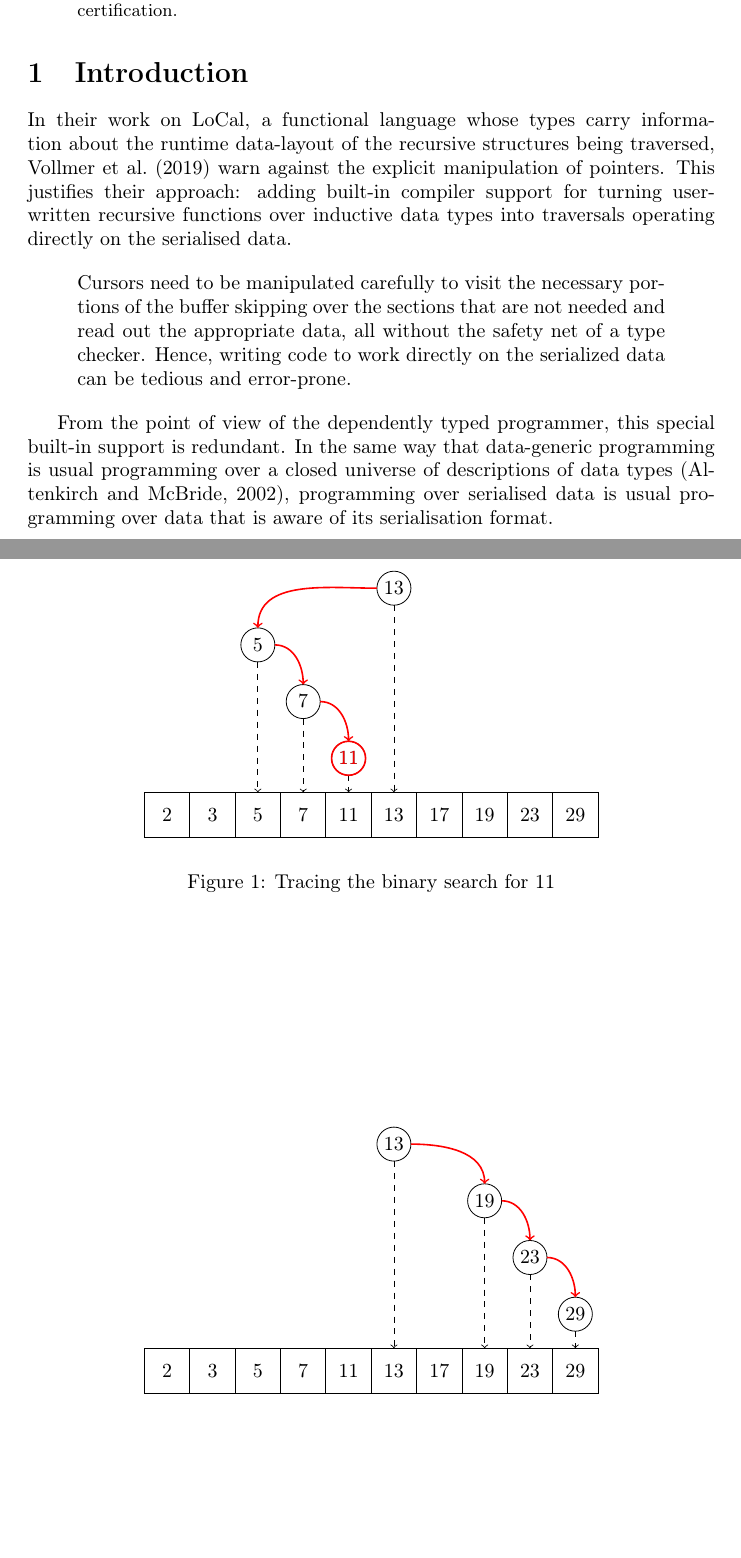
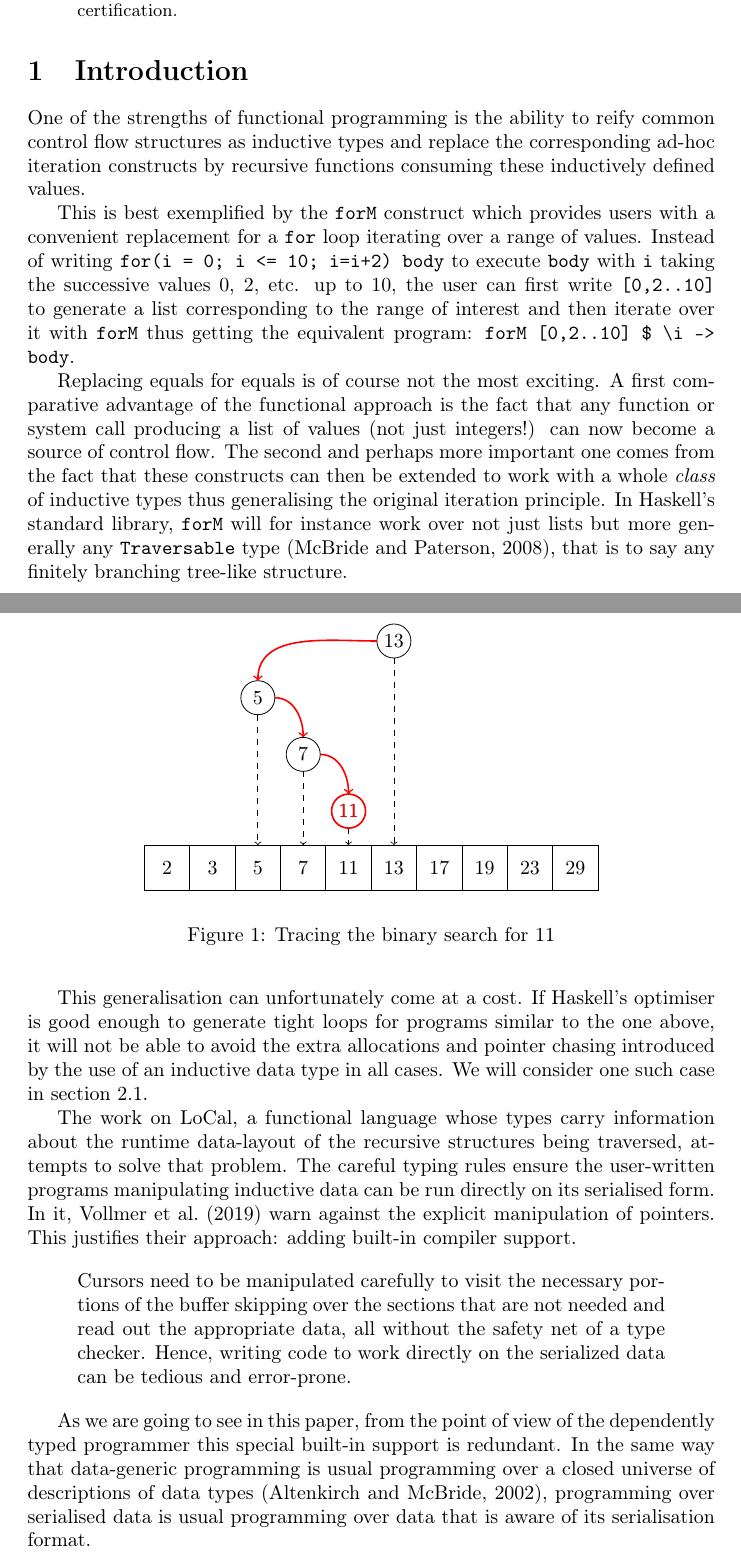
Before and after one commit to gallais/pearl-binary-search, a LaTeX paper (doc/pearl.tex): two parts of pages 1 and 2 of 4 before the commit and two parts of pages 1 and 2 of 5 after it, joined at a grey line, cut so that both start at the same text, the shorter picture padded with empty space. Compiled offline with pdfLaTeX.

Commit message:
[ intro ] on reifying control flow

```diff
--- a/doc/pearl.tex
+++ b/doc/pearl.tex
@@ -46,14 +46,44 @@
 
 \section{Introduction}
 
-In their work on LoCal, a functional language whose types carry information
-about the runtime data-layout of the recursive structures being traversed,
-\citet{DBLP:conf/pldi/VollmerKRS0N19} warn against the explicit manipulation
-of pointers.
+One of the strengths of functional programming is the ability to reify common
+control flow structures as inductive types and replace the corresponding ad-hoc
+iteration constructs by recursive functions consuming these inductively defined
+values.
+
+This is best exemplified by the \texttt{forM} construct which provides users with
+a convenient replacement for a \texttt{for} loop iterating over a range of values.
+Instead of writing \texttt{for(i = 0; i <= 10; i=i+2) body} to execute \texttt{body}
+with \texttt{i} taking the successive values $0$, $2$, etc. up to $10$, the user
+can first write \texttt{[0,2..10]} to generate a list corresponding to the range
+of interest and then iterate over it with \texttt{forM} thus getting the equivalent
+program: \texttt{forM [0,2..10] \$ \textbackslash i -> body}.
+
+Replacing equals for equals is of course not the most exciting. A first comparative
+advantage of the functional approach is the fact that any function or system call
+producing a list of values (not just integers!) can now become a source of control
+flow.
 %
-This justifies their approach: adding built-in compiler support for turning
-user-written recursive functions over inductive data types into traversals
-operating directly on the serialised data.
+The second and perhaps more important one comes from the fact that these constructs
+can then be extended to work with a whole \emph{class} of inductive types thus
+generalising the original iteration principle. In Haskell's standard library,
+\texttt{forM} will for instance work over not just lists but more generally
+any \texttt{Traversable} type~\citep{DBLP:journals/jfp/McbrideP08},
+that is to say any finitely branching tree-like structure.
+
+This generalisation can unfortunately come at a cost. If Haskell's optimiser is
+good enough to generate tight loops for programs similar to the one above, it
+will not be able to avoid the extra allocations and pointer chasing introduced by
+the use of an inductive data type in all cases. We will consider one such case in
+\cref{example:search}.
+
+The work on LoCal, a functional language whose types carry information about the
+runtime data-layout of the recursive structures being traversed, attempts to solve
+that problem. The careful typing rules ensure the user-written programs manipulating
+inductive data can be run directly on its serialised form.
+%
+In it, \citet{DBLP:conf/pldi/VollmerKRS0N19} warn against the explicit manipulation
+of pointers. This justifies their approach: adding built-in compiler support.
 
 \begin{quote}
   Cursors need to be manipulated carefully to visit the necessary portions
@@ -63,10 +93,11 @@ operating directly on the serialised data.
   error-prone.
 \end{quote}
 
-From the point of view of the dependently typed programmer, this special built-in
-support is redundant. In the same way that data-generic programming is usual
-programming over a closed universe of descriptions of data
-types~\citep{DBLP:conf/ifip2-1/AltenkirchM02},
+As we are going to see in this paper, from the point of view of the dependently
+typed programmer this special built-in support is redundant.
+%
+In the same way that data-generic programming is usual programming over a closed
+universe of descriptions of data types~\citep{DBLP:conf/ifip2-1/AltenkirchM02},
 programming over serialised data is usual programming over data that is aware
 of its serialisation format.
 
@@ -74,3 +108,4 @@ of its serialisation format.
+\label{example:search}
 
 \begin{figure}
   \center
```
Also changed, not shown: doc/pearl.bib (+15 -0 lines), doc/pearl.tex (13 more changed lines).
